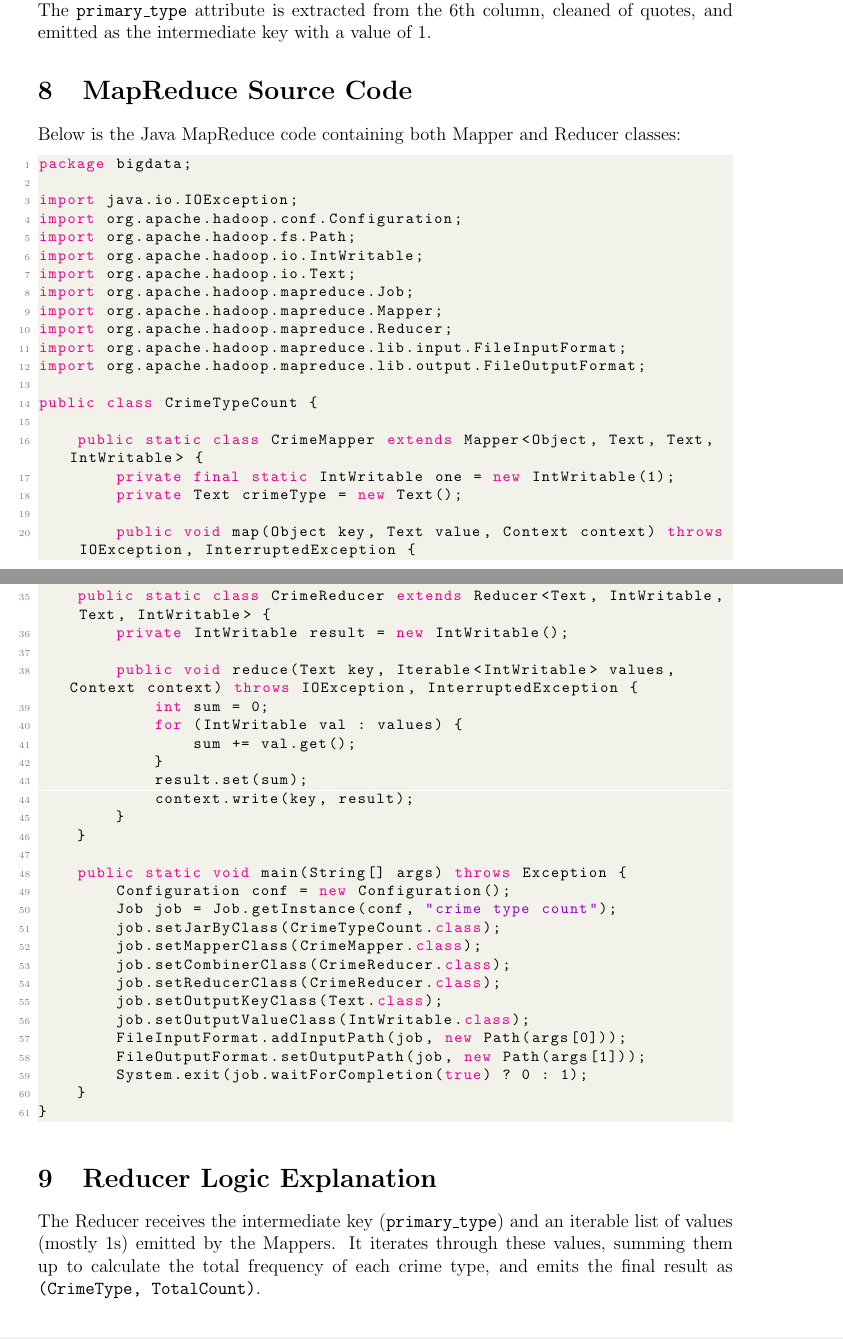
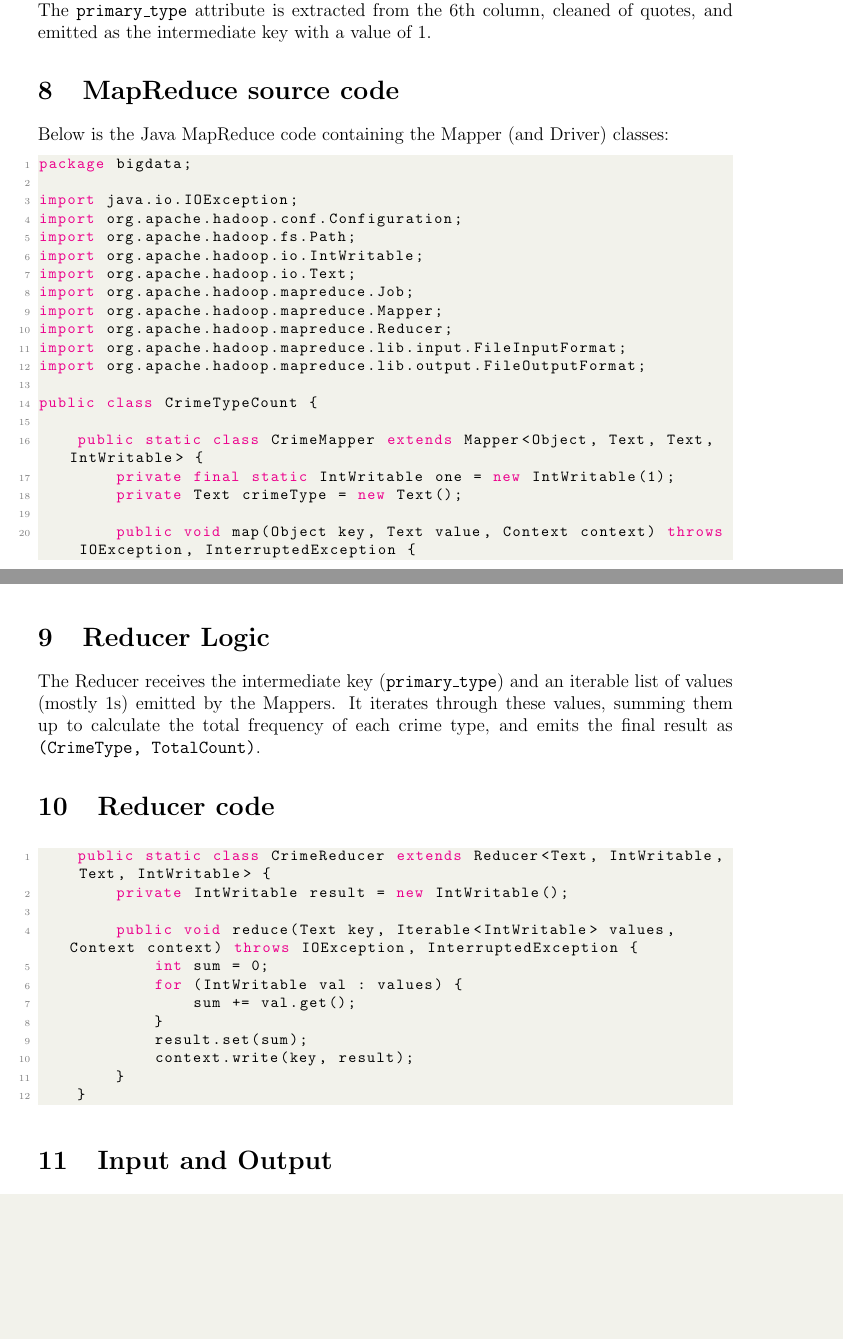
Before and after one commit to aksharsakhi/Big-Data-Analytics-of-Crime-Patterns, a LaTeX document (presentation/report.tex): two parts of pages 3 and 4 of 7 before the commit and two parts of pages 4 and 5 of 8 after it, joined at a grey line, cut so that both start at the same text, the shorter picture padded with empty space. Compiled offline with pdfLaTeX.

Commit message:
Align report sections strictly with the rubric 1-17

```diff
--- a/presentation/report.tex
+++ b/presentation/report.tex
@@ -88,7 +88,7 @@ The MapReduce problem we are solving is \textbf{Category-wise Statistics}: deter
 The Mapper takes a line of the CSV file as input. It skips the header row. It then splits the line using a regular expression that correctly handles commas inside double quotes. The \texttt{primary\_type} attribute is extracted from the 6th column, cleaned of quotes, and emitted as the intermediate key with a value of 1.
 
-\section{MapReduce Source Code}
-Below is the Java MapReduce code containing both Mapper and Reducer classes:
+\section{MapReduce source code}
+Below is the Java MapReduce code containing the Mapper (and Driver) classes:
 \begin{lstlisting}[language=Java]
 package bigdata;
 
@@ -126,4 +128,9 @@ public class CrimeTypeCount {
 
+\section{Reducer Logic}
+The Reducer receives the intermediate key (\texttt{primary\_type}) and an iterable list of values (mostly 1s) emitted by the Mappers. It iterates through these values, summing them up to calculate the total frequency of each crime type, and emits the final result as \texttt{(CrimeType, TotalCount)}.
+
+\section{Reducer code}
+\begin{lstlisting}[language=Java]
     public static class CrimeReducer extends Reducer<Text, IntWritable, Text, IntWritable> {
         private IntWritable result = new IntWritable();
 
@@ -136,25 +143,7 @@ public class CrimeTypeCount {
             context.write(key, result);
         }
     }
-
-    public static void main(String[] args) throws Exception {
-        Configuration conf = new Configuration();
-        Job job = Job.getInstance(conf, "crime type count");
-        job.setJarByClass(CrimeTypeCount.class);
-        job.setMapperClass(CrimeMapper.class);
-        job.setCombinerClass(CrimeReducer.class);
-        job.setReducerClass(CrimeReducer.class);
-        job.setOutputKeyClass(Text.class);
-        job.setOutputValueClass(IntWritable.class);
-        FileInputFormat.addInputPath(job, new Path(args[0]));
-        FileOutputFormat.setOutputPath(job, new Path(args[1]));
-        System.exit(job.waitForCompletion(true) ? 0 : 1);
-    }
-}
 \end{lstlisting}
-
-\section{Reducer Logic Explanation}
-The Reducer receives the intermediate key (\texttt{primary\_type}) and an iterable list of values (mostly 1s) emitted by the Mappers. It iterates through these values, summing them up to calculate the total frequency of each crime type, and emits the final result as \texttt{(CrimeType, TotalCount)}.
 
 \section{Input and Output}
 \textbf{Input:} A cleaned CSV file residing in HDFS at \texttt{/user/\$USER/bigdata\_project/crimes/chicago\_crimes\_clean.csv}. \\
```
Also changed, not shown: presentation/report.pdf, presentation/report.tex (14 more changed lines).
